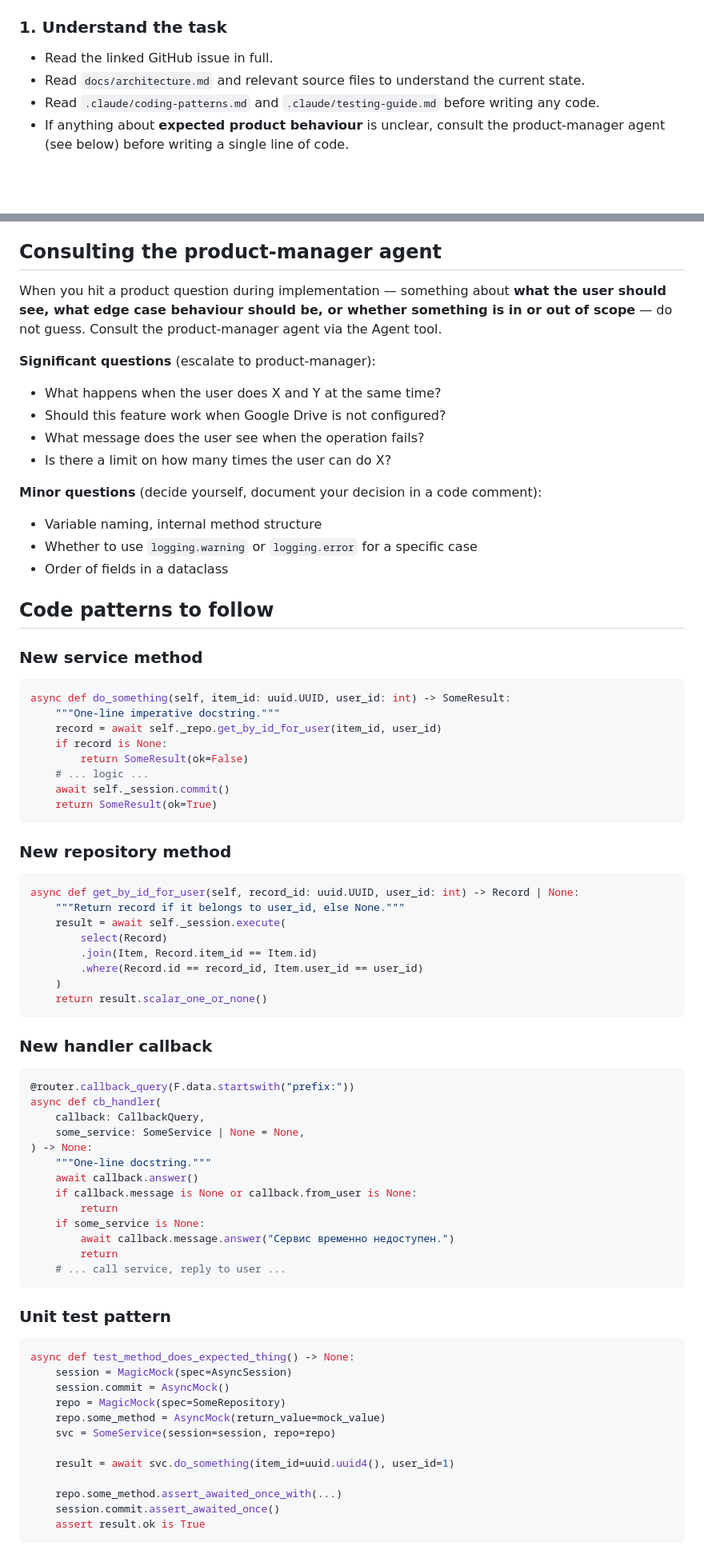
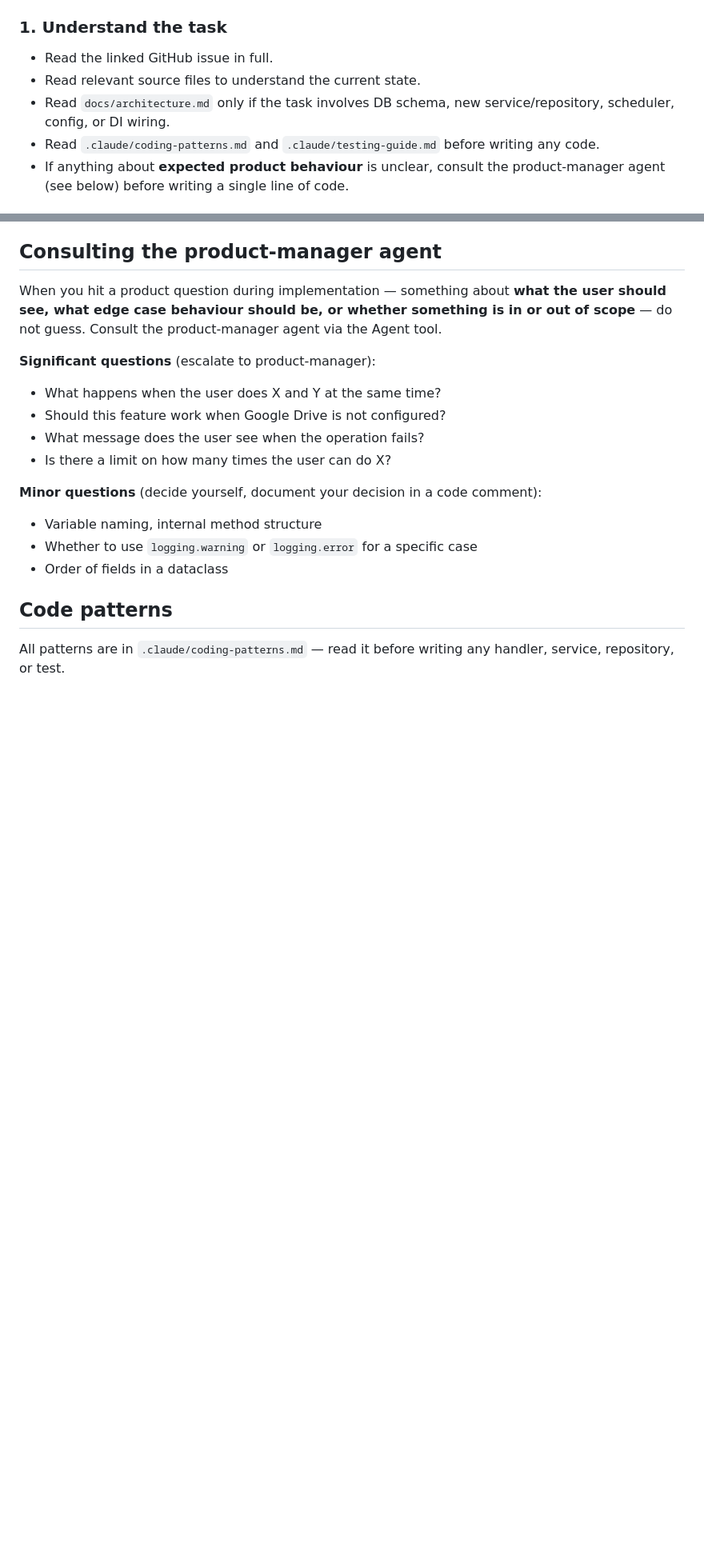
Before and after one commit to krabbi/tg-smart-inbox, a Markdown page: .claude/agents/coder.md, 2 parts joined by grey strips. Shown at 80% size. Drawn GitHub-style; blank space fills up the shorter version.

Commit message:
chore: reduce agent token usage by making doc reads conditional (#89)
- coder: read docs/architecture.md only for DB/scheduler/config tasks
- coder: remove duplicate code patterns (already in coding-patterns.md)
- product-manager: read docs/architecture.md only for technical questions

Co-authored-by: krabbi <krabbi@users.noreply.github.com>
Co-authored-by: Claude Sonnet 4.6 <noreply@anthropic.com>

````diff
--- a/.claude/agents/coder.md
+++ b/.claude/agents/coder.md
@@ -19,7 +19,8 @@ You are a senior Python engineer working on **tg-smart-inbox** — a Telegram bo
 
 ### 1. Understand the task
 - Read the linked GitHub issue in full.
-- Read `docs/architecture.md` and relevant source files to understand the current state.
+- Read relevant source files to understand the current state.
+- Read `docs/architecture.md` only if the task involves DB schema, new service/repository, scheduler, config, or DI wiring.
 - Read `.claude/coding-patterns.md` and `.claude/testing-guide.md` before writing any code.
 - If anything about **expected product behaviour** is unclear, consult the product-manager agent (see below) before writing a single line of code.
 
@@ -92,61 +93,6 @@ When you hit a product question during implementation — something about **what
 - Whether to use `logging.warning` or `logging.error` for a specific case
 - Order of fields in a dataclass
 
-## Code patterns to follow
+## Code patterns
 
-### New service method
-```python
-async def do_something(self, item_id: uuid.UUID, user_id: int) -> SomeResult:
-    """One-line imperative docstring."""
-    record = await self._repo.get_by_id_for_user(item_id, user_id)
-    if record is None:
-        return SomeResult(ok=False)
-    # ... logic ...
-    await self._session.commit()
-    return SomeResult(ok=True)
-```
-
-### New repository method
-```python
-async def get_by_id_for_user(self, record_id: uuid.UUID, user_id: int) -> Record | None:
-    """Return record if it belongs to user_id, else None."""
-    result = await self._session.execute(
-        select(Record)
-        .join(Item, Record.item_id == Item.id)
-        .where(Record.id == record_id, Item.user_id == user_id)
-    )
-    return result.scalar_one_or_none()
-```
-
-### New handler callback
-```python
-@router.callback_query(F.data.startswith("prefix:"))
-async def cb_handler(
-    callback: CallbackQuery,
-    some_service: SomeService | None = None,
-) -> None:
-    """One-line docstring."""
-    await callback.answer()
-    if callback.message is None or callback.from_user is None:
-        return
-    if some_service is None:
-        await callback.message.answer("Сервис временно недоступен.")
-        return
-    # ... call service, reply to user ...
-```
-
-### Unit test pattern
-```python
-async def test_method_does_expected_thing() -> None:
-    session = MagicMock(spec=AsyncSession)
-    session.commit = AsyncMock()
-    repo = MagicMock(spec=SomeRepository)
-    repo.some_method = AsyncMock(return_value=mock_value)
-    svc = SomeService(session=session, repo=repo)
-
-    result = await svc.do_something(item_id=uuid.uuid4(), user_id=1)
-
-    repo.some_method.assert_awaited_once_with(...)
-    session.commit.assert_awaited_once()
-    assert result.ok is True
-```
+All patterns are in `.claude/coding-patterns.md` — read it before writing any handler, service, repository, or test.
````
Also changed, not shown: .claude/agents/product-manager.md (+3 -1 lines).
